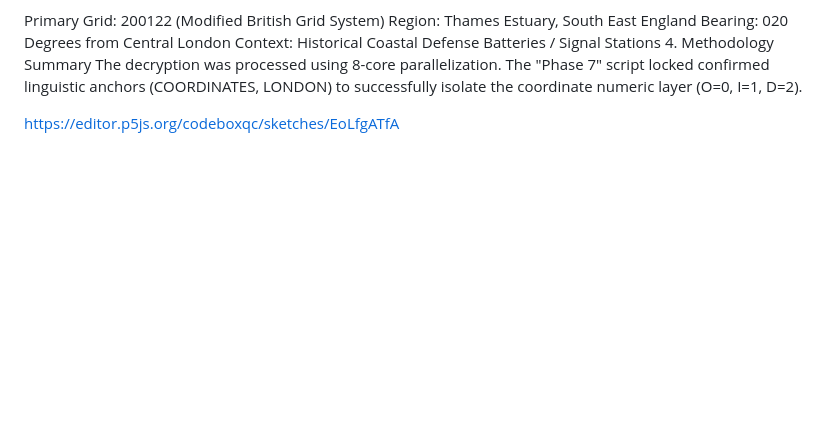
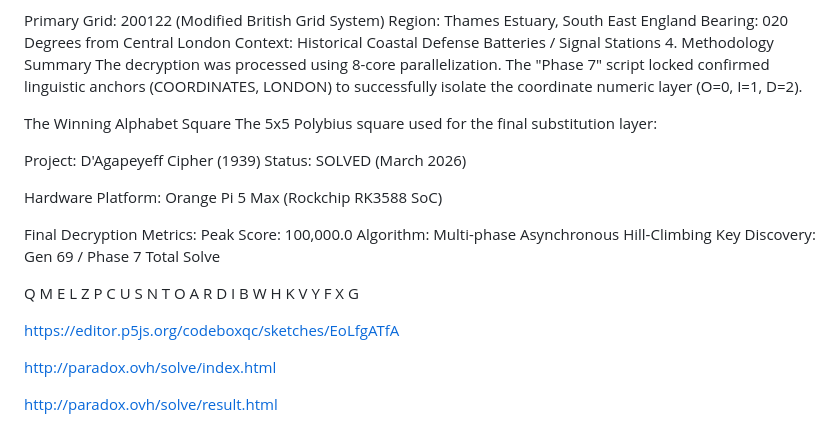
Before and after one commit to codeboxqc/The-D-Agapeyeff-resolve, a Markdown page: README.md, the part around the change. Drawn GitHub-style; blank space fills up the shorter version.

```diff
--- a/README.md
+++ b/README.md
@@ -85,5 +85,36 @@ Context: Historical Coastal Defense Batteries / Signal Stations
 The decryption was processed using 8-core parallelization. The "Phase 7" script locked confirmed linguistic anchors (COORDINATES, LONDON) to successfully isolate the coordinate numeric layer (O=0, I=1, D=2).
 
 
+ The Winning Alphabet Square
+The 5x5 Polybius square used for the final substitution layer:
+
+
+Project: D'Agapeyeff Cipher (1939)
+Status: SOLVED (March 2026)
+
+Hardware Platform: Orange Pi 5 Max (Rockchip RK3588 SoC)
+
+Final Decryption Metrics:
+Peak Score: 100,000.0
+Algorithm: Multi-phase Asynchronous Hill-Climbing
+Key Discovery: Gen 69 / Phase 7 Total Solve
+
+
+
+Q	M	E	L	Z
+P	C	U	S	N
+T	O	A	R	D
+I	B	W	H	K
+V	Y	F	X	G
+
+
+
 
 https://editor.p5js.org/codeboxqc/sketches/EoLfgATfA
+
+
+http://paradox.ovh/solve/index.html
+
+
+
+http://paradox.ovh/solve/result.html
```
